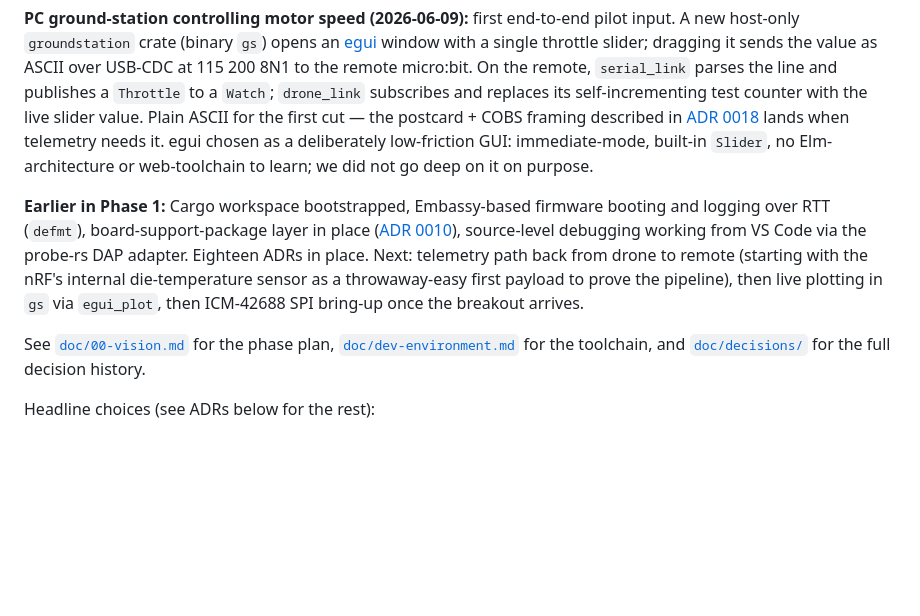
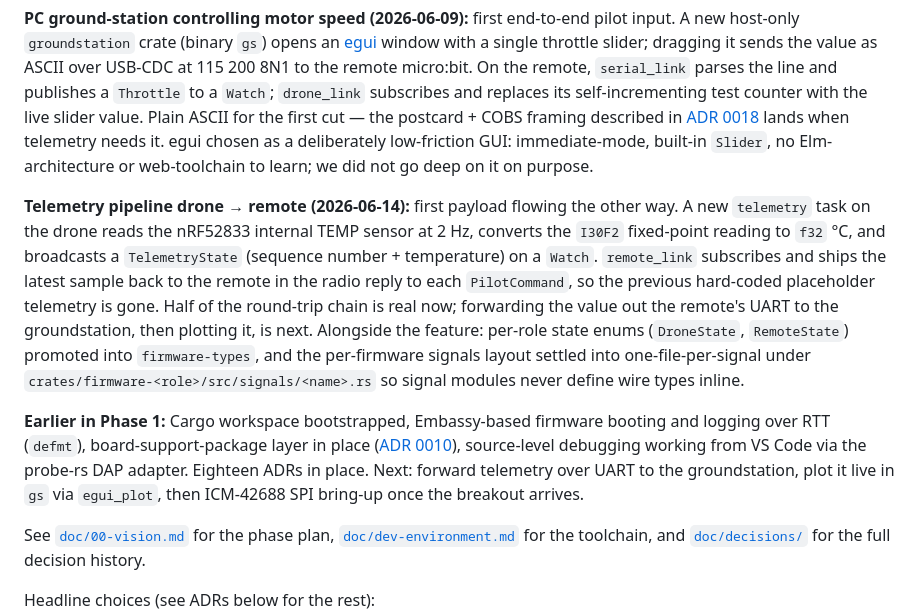
Before and after one commit to neilpate/Drone, a Markdown page: README.md, the part around the change. Rendered like a GitHub page; blank space fills up the shorter version.

Commit message:
docs(readme): add 2026-06-14 telemetry milestone
drone -> remote temperature telemetry now working. Note the per-role
DroneState / RemoteState promotion and the signals/<name>.rs layout
that landed alongside it. Update next-steps to point at the remote
-> groundstation forwarding hop.

```diff
--- a/README.md
+++ b/README.md
@@ -12,7 +12,9 @@ The drone is the artefact; understanding the whole stack end-to-end is the deliv
 
 **PC ground-station controlling motor speed (2026-06-09):** first end-to-end pilot input. A new host-only `groundstation` crate (binary `gs`) opens an [egui](https://github.com/emilk/egui) window with a single throttle slider; dragging it sends the value as ASCII over USB-CDC at 115 200 8N1 to the remote micro:bit. On the remote, `serial_link` parses the line and publishes a `Throttle` to a `Watch`; `drone_link` subscribes and replaces its self-incrementing test counter with the live slider value. Plain ASCII for the first cut — the postcard + COBS framing described in [ADR 0018](doc/decisions/0018-pc-link-uart-postcard-cobs.md) lands when telemetry needs it. egui chosen as a deliberately low-friction GUI: immediate-mode, built-in `Slider`, no Elm-architecture or web-toolchain to learn; we did not go deep on it on purpose.
 
-**Earlier in Phase 1:** Cargo workspace bootstrapped, Embassy-based firmware booting and logging over RTT (`defmt`), board-support-package layer in place ([ADR 0010](doc/decisions/0010-board-support-package.md)), source-level debugging working from VS Code via the probe-rs DAP adapter. Eighteen ADRs in place. Next: telemetry path back from drone to remote (starting with the nRF's internal die-temperature sensor as a throwaway-easy first payload to prove the pipeline), then live plotting in `gs` via `egui_plot`, then ICM-42688 SPI bring-up once the breakout arrives.
+**Telemetry pipeline drone → remote (2026-06-14):** first payload flowing the other way. A new `telemetry` task on the drone reads the nRF52833 internal TEMP sensor at 2 Hz, converts the `I30F2` fixed-point reading to `f32` °C, and broadcasts a `TelemetryState` (sequence number + temperature) on a `Watch`. `remote_link` subscribes and ships the latest sample back to the remote in the radio reply to each `PilotCommand`, so the previous hard-coded placeholder telemetry is gone. Half of the round-trip chain is real now; forwarding the value out the remote's UART to the groundstation, then plotting it, is next. Alongside the feature: per-role state enums (`DroneState`, `RemoteState`) promoted into `firmware-types`, and the per-firmware signals layout settled into one-file-per-signal under `crates/firmware-<role>/src/signals/<name>.rs` so signal modules never define wire types inline.
+
+**Earlier in Phase 1:** Cargo workspace bootstrapped, Embassy-based firmware booting and logging over RTT (`defmt`), board-support-package layer in place ([ADR 0010](doc/decisions/0010-board-support-package.md)), source-level debugging working from VS Code via the probe-rs DAP adapter. Eighteen ADRs in place. Next: forward telemetry over UART to the groundstation, plot it live in `gs` via `egui_plot`, then ICM-42688 SPI bring-up once the breakout arrives.
 
 See [`doc/00-vision.md`](doc/00-vision.md) for the phase plan, [`doc/dev-environment.md`](doc/dev-environment.md) for the toolchain, and [`doc/decisions/`](doc/decisions/README.md) for the full decision history.
 
```
